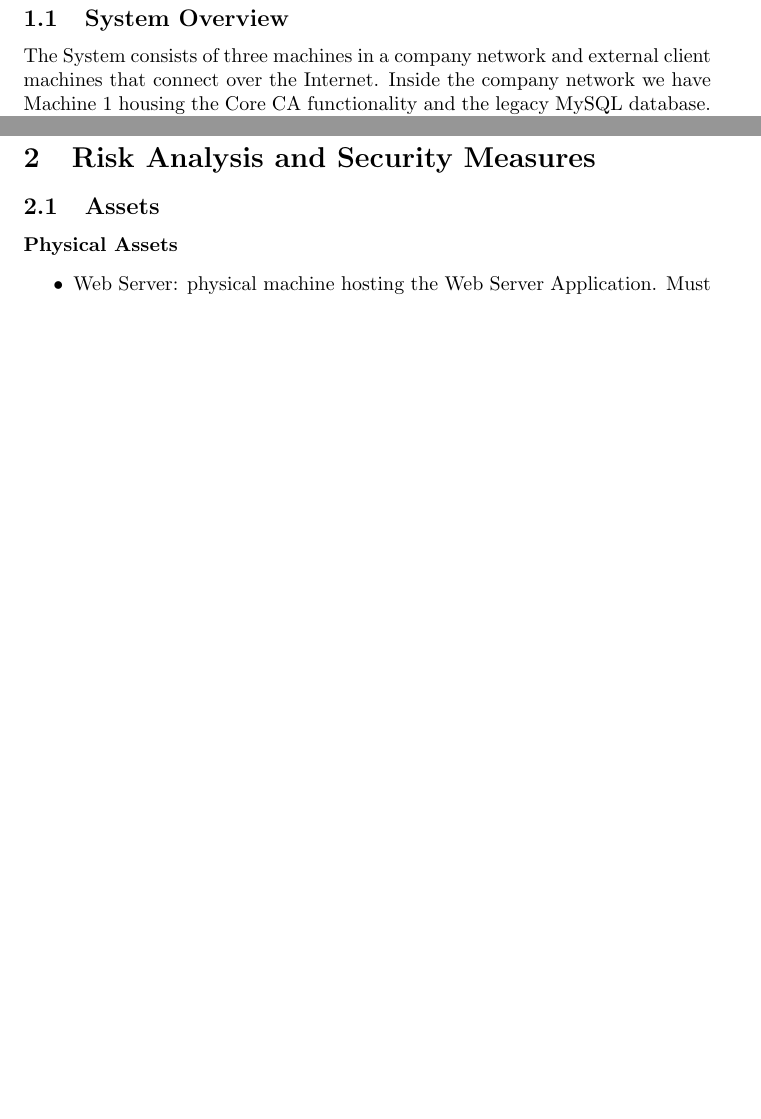
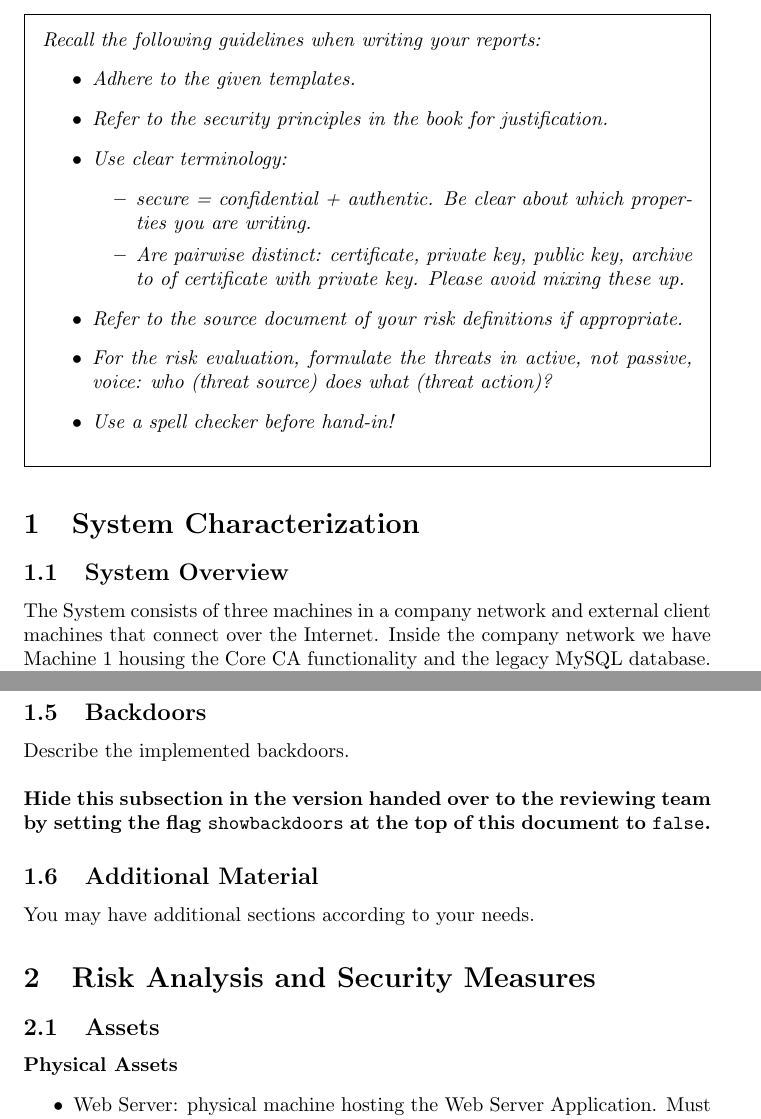
Before and after one commit to a-enz/seclabproject, a LaTeX document (System Description/systemdescription.tex): two parts of pages 2 and 3 of 7 before the commit and two parts of pages 2 and 4 of 8 after it, joined at a grey line, cut at the place of the change, the shorter picture padded with empty space. Compiled offline with pdfLaTeX.

Commit message:
Readded system description sections removed for intermediate report

```diff
--- a/System Description/systemdescription.tex
+++ b/System Description/systemdescription.tex
@@ -39,11 +40,37 @@
 \tableofcontents
 \pagebreak
 
+\begin{framed}
+\noindent
+{\it
+Recall the following guidelines when writing your reports:
+\begin{itemize}
+\item Adhere to the given templates.
+
+\item Refer to the security principles in the book for justification.
+
+\item Use clear terminology:
+\begin{itemize}
+\item secure = confidential + authentic. Be clear about
+which properties you are writing.
+\item Are pairwise distinct: certificate, private key, public key, archive to of certificate with private key. Please avoid mixing these up.
+\end{itemize}
+
+\item Refer to the source document of your risk definitions if appropriate.
+
+\item For the risk evaluation, formulate the threats in active, not passive,
+voice: who (threat source) does what (threat action)?
+
+\item Use a spell checker before hand-in!
+
+\end{itemize}
+}
+\end{framed}
+
 
 \section{System Characterization}
 
 \subsection{System Overview}
-
 
 %%% Describe the systems mission,  the system boundaries,
 %%% and the overall system architecture, including the main subsystems and
@@ -88,6 +125,26 @@ A short description of the components in Figure \ref{fig:system_arch}.
     \end{itemize}
 \end{itemize}
 
+
+\ifthenelse{\boolean{showbackdoors}}{
+% show for handed-in version
+
+\subsection{Backdoors}
+
+Describe the implemented backdoors.
+
+\bigskip\noindent
+\textbf{Hide this subsection in the version handed over to the reviewing team by setting the flag \texttt{showbackdoors} at the top of this document to \texttt{false}.}
+
+
+%% do not delete the three lines below
+}{
+% empty for reviewing group's version
+}
+
+\subsection{Additional Material}
+
+You may have additional sections according to your needs.
 
 
 \section{Risk Analysis and Security Measures}
```
Also changed, not shown: System Description/systemdescription.tex (24 more changed lines).
